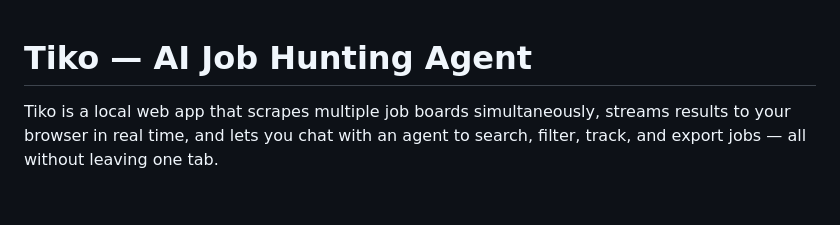
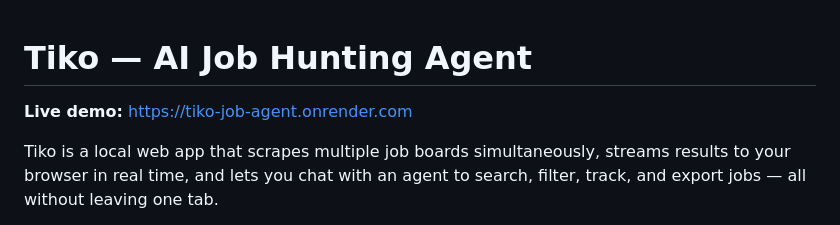
Before and after one commit to adam-254/Tiko-Job-Agent, a Markdown page: README.md, the part around the change. GitHub-like rendering; blank space fills up the shorter version.

Commit message:
docs: add live demo link

```diff
--- a/README.md
+++ b/README.md
@@ -1,4 +1,6 @@
 # Tiko — AI Job Hunting Agent
+
+**Live demo:** https://tiko-job-agent.onrender.com
 
 Tiko is a local web app that scrapes multiple job boards simultaneously, streams results to your browser in real time, and lets you chat with an agent to search, filter, track, and export jobs — all without leaving one tab.
 
```
